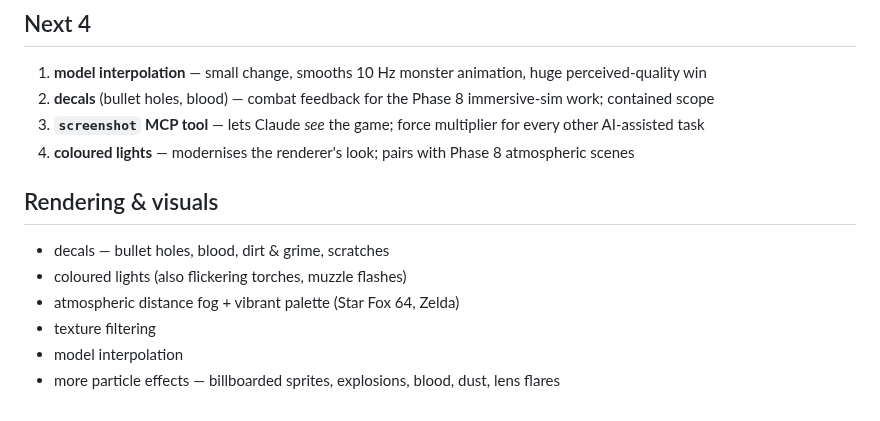
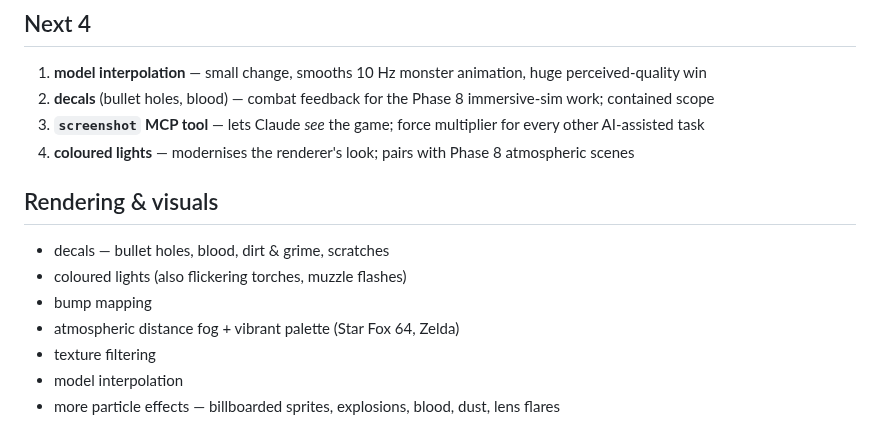
Before and after one commit to willbr/quake1.ai, a Markdown page: ideas.md, the part around the change. Drawn GitHub-style.

Commit message:
docs(ideas): add bump mapping to the rendering wishlist
Co-Authored-By: Claude Opus 4.7 (1M context) <noreply@anthropic.com>

```diff
--- a/ideas.md
+++ b/ideas.md
@@ -7,10 +7,12 @@
 3. **`screenshot` MCP tool** — lets Claude *see* the game; force multiplier for every other AI-assisted task
 4. **coloured lights** — modernises the renderer's look; pairs with Phase 8 atmospheric scenes
 
+
 ## Rendering & visuals
 
 * decals — bullet holes, blood, dirt & grime, scratches
 * coloured lights (also flickering torches, muzzle flashes)
+* bump mapping
 * atmospheric distance fog + vibrant palette (Star Fox 64, Zelda)
 * texture filtering
 * model interpolation
```
